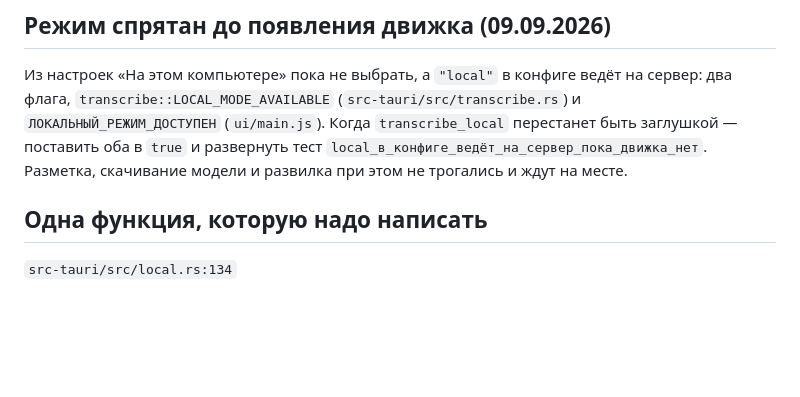
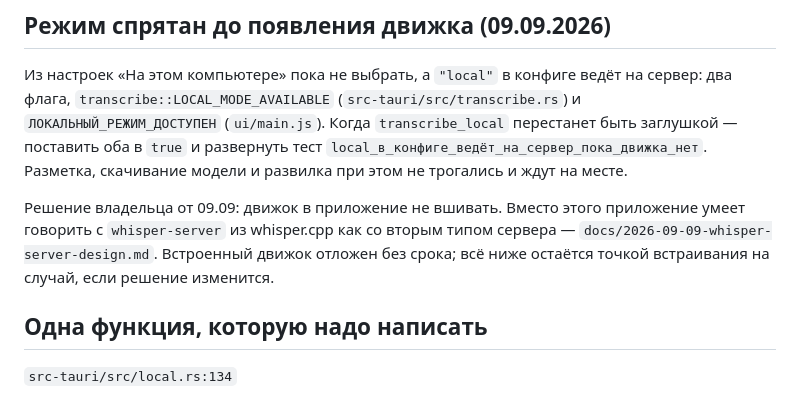
Before and after one commit to mmaximov97/meeting-recorder, a Markdown page: docs/2026-09-02-local-transcription-spec.md, the part around the change. GitHub-like rendering; blank space fills up the shorter version.

```diff
--- a/docs/2026-09-02-local-transcription-spec.md
+++ b/docs/2026-09-02-local-transcription-spec.md
@@ -7,6 +7,8 @@
 ## Режим спрятан до появления движка (09.09.2026)
 
 Из настроек «На этом компьютере» пока не выбрать, а `"local"` в конфиге ведёт на сервер: два флага, `transcribe::LOCAL_MODE_AVAILABLE` (`src-tauri/src/transcribe.rs`) и `ЛОКАЛЬНЫЙ_РЕЖИМ_ДОСТУПЕН` (`ui/main.js`). Когда `transcribe_local` перестанет быть заглушкой — поставить оба в `true` и развернуть тест `local_в_конфиге_ведёт_на_сервер_пока_движка_нет`. Разметка, скачивание модели и развилка при этом не трогались и ждут на месте.
+
+Решение владельца от 09.09: движок в приложение не вшивать. Вместо этого приложение умеет говорить с `whisper-server` из whisper.cpp как со вторым типом сервера — `docs/2026-09-09-whisper-server-design.md`. Встроенный движок отложен без срока; всё ниже остаётся точкой встраивания на случай, если решение изменится.
 
 ## Одна функция, которую надо написать
 
```
Also changed, not shown: README.md (+32 -1 lines), README.ru.md (+32 -1 lines).
